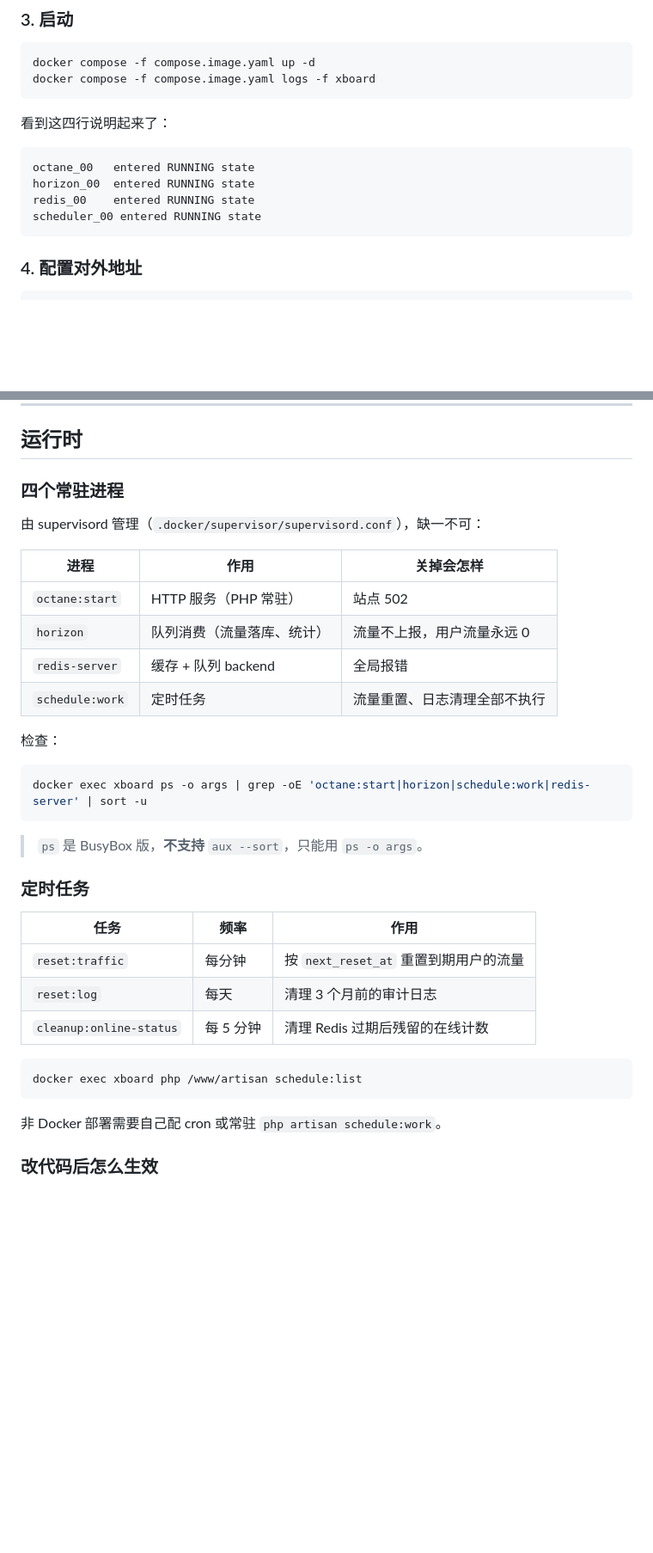
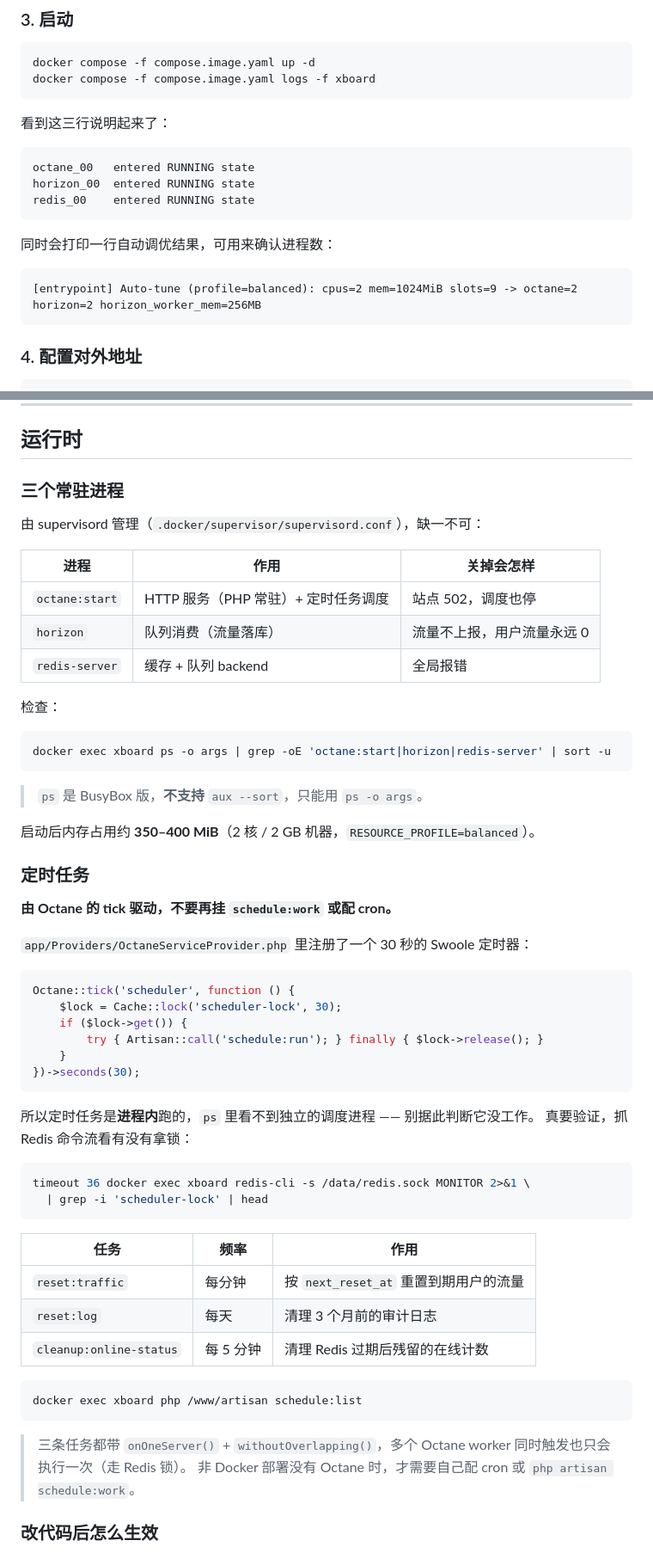
Before and after one commit to Activity163/Xboard, a Markdown page: README.md, 2 parts joined by grey strips. Shown at 86% size. Drawn GitHub-style; blank space fills up the shorter version.

Commit message:
README: 纠正定时任务说明（Octane tick 驱动，非独立进程），更新内存与进程数

````diff
--- a/README.md
+++ b/README.md
@@ -116,13 +116,18 @@ docker compose -f compose.image.yaml up -d
 docker compose -f compose.image.yaml logs -f xboard
 ```
 
-看到这四行说明起来了：
+看到这三行说明起来了：
 
 ```
 octane_00   entered RUNNING state
 horizon_00  entered RUNNING state
 redis_00    entered RUNNING state
-scheduler_00 entered RUNNING state
+```
+
+同时会打印一行自动调优结果，可用来确认进程数：
+
+```
+[entrypoint] Auto-tune (profile=balanced): cpus=2 mem=1024MiB slots=9 -> octane=2 horizon=2 horizon_worker_mem=256MB
 ```
 
 ### 4. 配置对外地址
@@ -367,26 +372,48 @@ python strip_admin_ui.py --apply    # 执行，自动备份 .bak-menu-removal
 
 ## 运行时
 
-### 四个常驻进程
+### 三个常驻进程
 
 由 supervisord 管理（`.docker/supervisor/supervisord.conf`），缺一不可：
 
 | 进程 | 作用 | 关掉会怎样 |
 |---|---|---|
-| `octane:start` | HTTP 服务（PHP 常驻） | 站点 502 |
-| `horizon` | 队列消费（流量落库、统计） | 流量不上报，用户流量永远 0 |
+| `octane:start` | HTTP 服务（PHP 常驻）+ 定时任务调度 | 站点 502，调度也停 |
+| `horizon` | 队列消费（流量落库） | 流量不上报，用户流量永远 0 |
 | `redis-server` | 缓存 + 队列 backend | 全局报错 |
-| `schedule:work` | 定时任务 | 流量重置、日志清理全部不执行 |
 
 检查：
 
 ```bash
-docker exec xboard ps -o args | grep -oE 'octane:start|horizon|schedule:work|redis-server' | sort -u
+docker exec xboard ps -o args | grep -oE 'octane:start|horizon|redis-server' | sort -u
 ```
 
 > `ps` 是 BusyBox 版，**不支持** `aux --sort`，只能用 `ps -o args`。
 
+启动后内存占用约 **350–400 MiB**（2 核 / 2 GB 机器，`RESOURCE_PROFILE=balanced`）。
+
 ### 定时任务
+
+**由 Octane 的 tick 驱动，不要再挂 `schedule:work` 或配 cron。**
+
+`app/Providers/OctaneServiceProvider.php` 里注册了一个 30 秒的 Swoole 定时器：
+
+```php
+Octane::tick('scheduler', function () {
+    $lock = Cache::lock('scheduler-lock', 30);
+    if ($lock->get()) {
+        try { Artisan::call('schedule:run'); } finally { $lock->release(); }
+    }
+})->seconds(30);
+```
+
+所以定时任务是**进程内**跑的，`ps` 里看不到独立的调度进程 —— 别据此判断它没工作。
+真要验证，抓 Redis 命令流看有没有拿锁：
+
+```bash
+timeout 36 docker exec xboard redis-cli -s /data/redis.sock MONITOR 2>&1 \
+  | grep -i 'scheduler-lock' | head
+```
 
 | 任务 | 频率 | 作用 |
 |---|---|---|
@@ -398,7 +425,9 @@ docker exec xboard ps -o args | grep -oE 'octane:start|horizon|schedule:work|red
 docker exec xboard php /www/artisan schedule:list
 ```
 
-非 Docker 部署需要自己配 cron 或常驻 `php artisan schedule:work`。
+> 三条任务都带 `onOneServer()` + `withoutOverlapping()`，多个 Octane worker
+> 同时触发也只会执行一次（走 Redis 锁）。
+> 非 Docker 部署没有 Octane 时，才需要自己配 cron 或 `php artisan schedule:work`。
 
 ### 改代码后怎么生效
 
````
